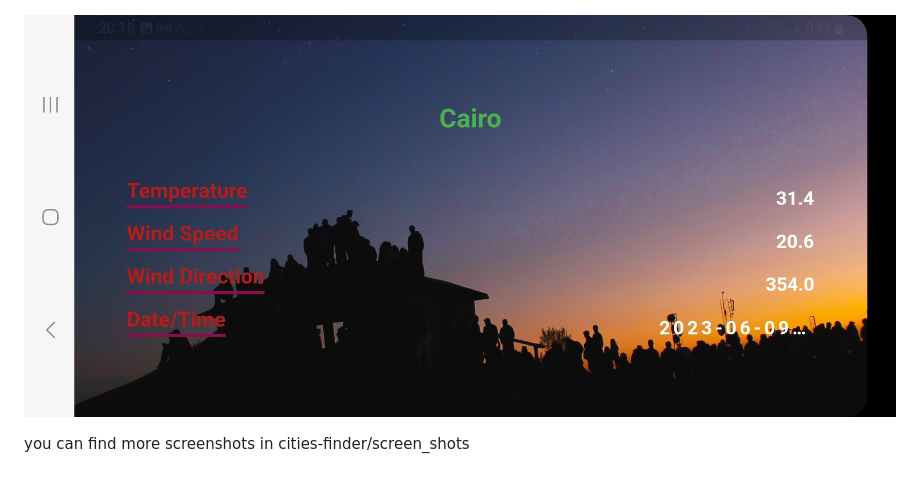
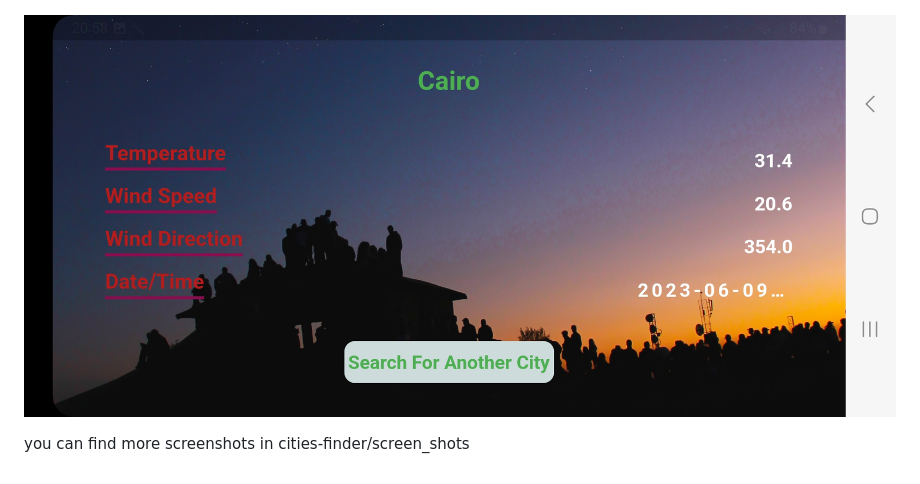
Before and after one commit to mo7amedaliEbaid/cities-finder, a Markdown page: README.md, the part around the change. Drawn GitHub-style; pictures changed too: screen_shots/modified.jpg (added).

```diff
--- a/README.md
+++ b/README.md
@@ -21,7 +21,7 @@ https://drive.google.com/drive/folders/1v25qdOsVpeoBOYMixr2yDtd_m9zHEvJH
   ![alt text](https://github.com/mo7amedaliEbaid/cities-finder/blob/master/screen_shots/offline.jpg?raw=true)
 
 
-![alt text](https://github.com/mo7amedaliEbaid/cities-finder/blob/master/screen_shots/weather.jpg?raw=true)
+![alt text](https://github.com/mo7amedaliEbaid/cities-finder/blob/master/screen_shots/modified.jpg?raw=true)
 
 
   you can find more screenshots in cities-finder/screen_shots
```
Also changed, not shown: screen_shots/modified2.jpg (added), 2 other files.
